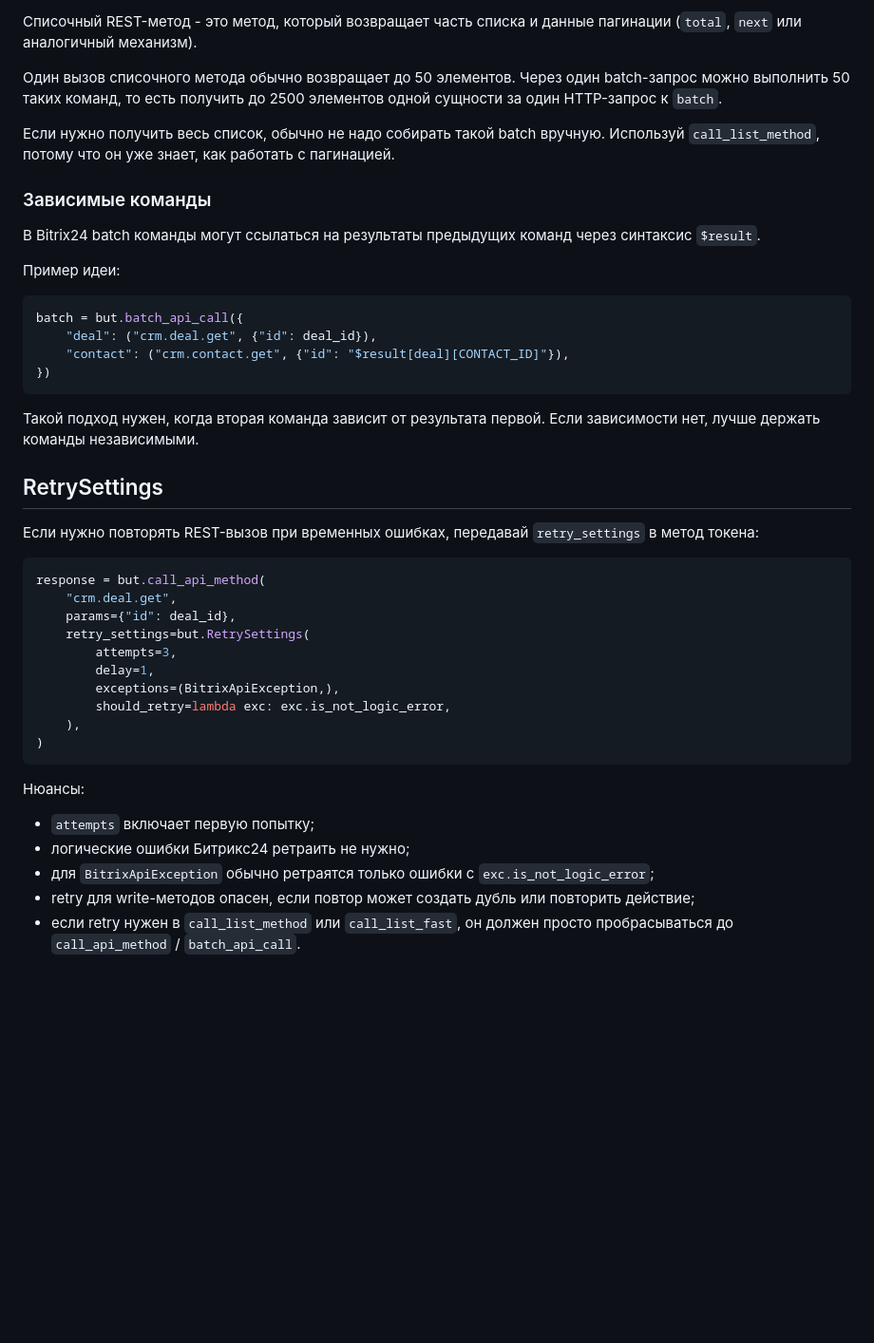
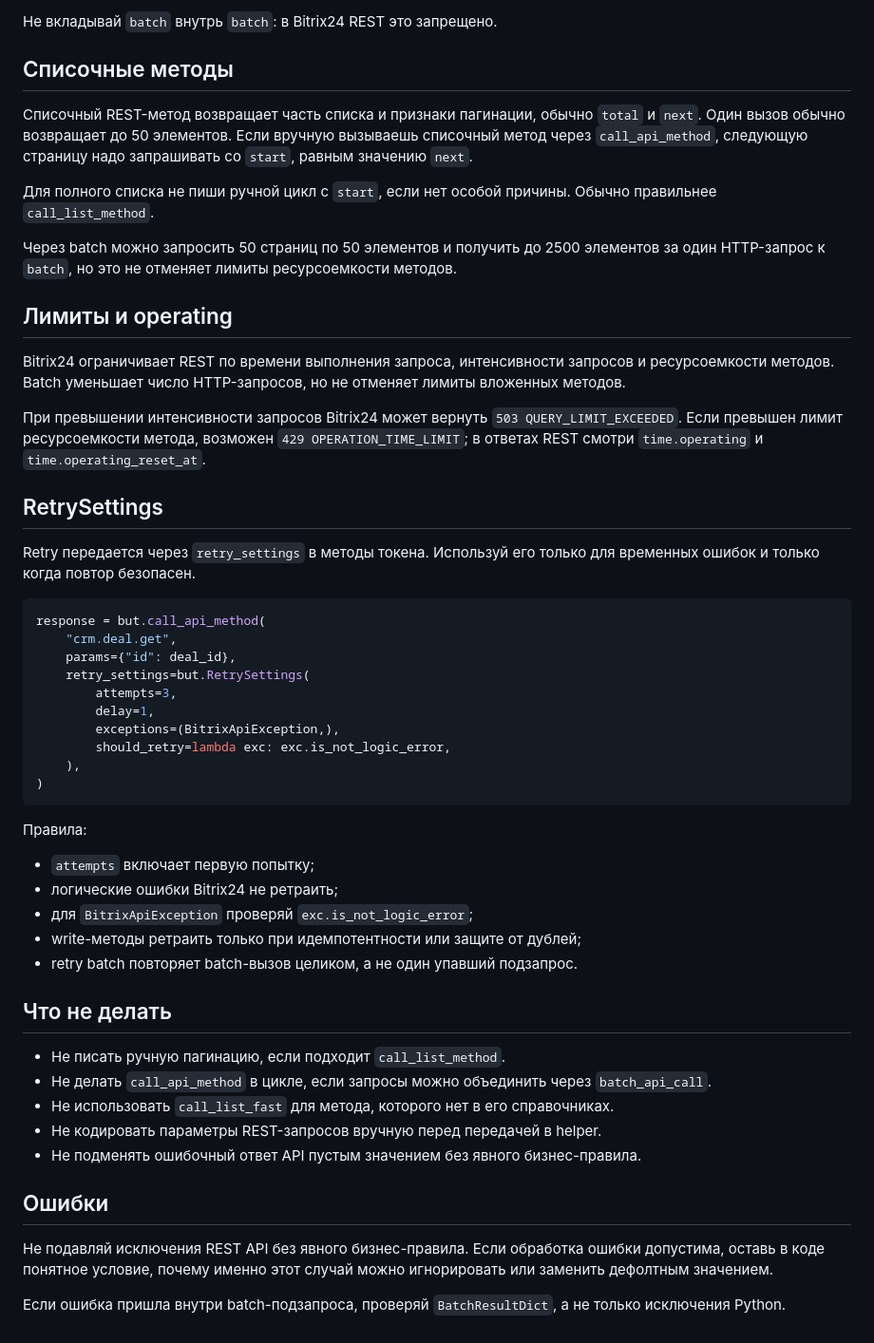
Before and after one commit to hlopikit/integration_utils, a Markdown page: AGENTS.md, the part around one of its changes. Shown at 95% size. Drawn GitHub-style; blank space fills up the shorter version.

````diff
--- a/AGENTS.md
+++ b/AGENTS.md
@@ -93,28 +67,23 @@ app_info = batch["result"]["result"]["app"]
 
-Списочный REST-метод - это метод, который возвращает часть списка и данные пагинации (`total`, `next` или аналогичный механизм).
+Не вкладывай `batch` внутрь `batch`: в Bitrix24 REST это запрещено.
 
-Один вызов списочного метода обычно возвращает до 50 элементов. Через один batch-запрос можно выполнить 50 таких команд, то есть получить до 2500 элементов одной сущности за один HTTP-запрос к `batch`.
+## Списочные методы
 
-Если нужно получить весь список, обычно не надо собирать такой batch вручную. Используй `call_list_method`, потому что он уже знает, как работать с пагинацией.
+Списочный REST-метод возвращает часть списка и признаки пагинации, обычно `total` и `next`. Один вызов обычно возвращает до 50 элементов. Если вручную вызываешь списочный метод через `call_api_method`, следующую страницу надо запрашивать со `start`, равным значению `next`.
 
-### Зависимые команды
+Для полного списка не пиши ручной цикл с `start`, если нет особой причины. Обычно правильнее `call_list_method`.
 
-В Bitrix24 batch команды могут ссылаться на результаты предыдущих команд через синтаксис `$result`.
+Через batch можно запросить 50 страниц по 50 элементов и получить до 2500 элементов за один HTTP-запрос к `batch`, но это не отменяет лимиты ресурсоемкости методов.
 
-Пример идеи:
+## Лимиты и operating
 
-```python
-batch = but.batch_api_call({
-    "deal": ("crm.deal.get", {"id": deal_id}),
-    "contact": ("crm.contact.get", {"id": "$result[deal][CONTACT_ID]"}),
-})
-```
+Bitrix24 ограничивает REST по времени выполнения запроса, интенсивности запросов и ресурсоемкости методов. Batch уменьшает число HTTP-запросов, но не отменяет лимиты вложенных методов.
 
-Такой подход нужен, когда вторая команда зависит от результата первой. Если зависимости нет, лучше держать команды независимыми.
+При превышении интенсивности запросов Bitrix24 может вернуть `503 QUERY_LIMIT_EXCEEDED`. Если превышен лимит ресурсоемкости метода, возможен `429 OPERATION_TIME_LIMIT`; в ответах REST смотри `time.operating` и `time.operating_reset_at`.
 
 ## RetrySettings
 
-Если нужно повторять REST-вызов при временных ошибках, передавай `retry_settings` в метод токена:
+Retry передается через `retry_settings` в методы токена. Используй его только для временных ошибок и только когда повтор безопасен.
 
 ```python
 response = but.call_api_method(
@@ -129,10 +98,24 @@ response = but.call_api_method(
 )
 ```
 
-Нюансы:
+Правила:
 
 - `attempts` включает первую попытку;
-- логические ошибки Битрикс24 ретраить не нужно;
-- для `BitrixApiException` обычно ретраятся только ошибки с `exc.is_not_logic_error`;
-- retry для write-методов опасен, если повтор может создать дубль или повторить действие;
-- если retry нужен в `call_list_method` или `call_list_fast`, он должен просто пробрасываться до `call_api_method` / `batch_api_call`.
+- логические ошибки Bitrix24 не ретраить;
+- для `BitrixApiException` проверяй `exc.is_not_logic_error`;
+- write-методы ретраить только при идемпотентности или защите от дублей;
+- retry batch повторяет batch-вызов целиком, а не один упавший подзапрос.
+
+## Что не делать
+
+- Не писать ручную пагинацию, если подходит `call_list_method`.
+- Не делать `call_api_method` в цикле, если запросы можно объединить через `batch_api_call`.
+- Не использовать `call_list_fast` для метода, которого нет в его справочниках.
+- Не кодировать параметры REST-запросов вручную перед передачей в helper.
+- Не подменять ошибочный ответ API пустым значением без явного бизнес-правила.
+
+## Ошибки
+
+Не подавляй исключения REST API без явного бизнес-правила. Если обработка ошибки допустима, оставь в коде понятное условие, почему именно этот случай можно игнорировать или заменить дефолтным значением.
+
+Если ошибка пришла внутри batch-подзапроса, проверяй `BatchResultDict`, а не только исключения Python.
````
Also changed, not shown: other parts of AGENTS.md (+35 -61 lines).
